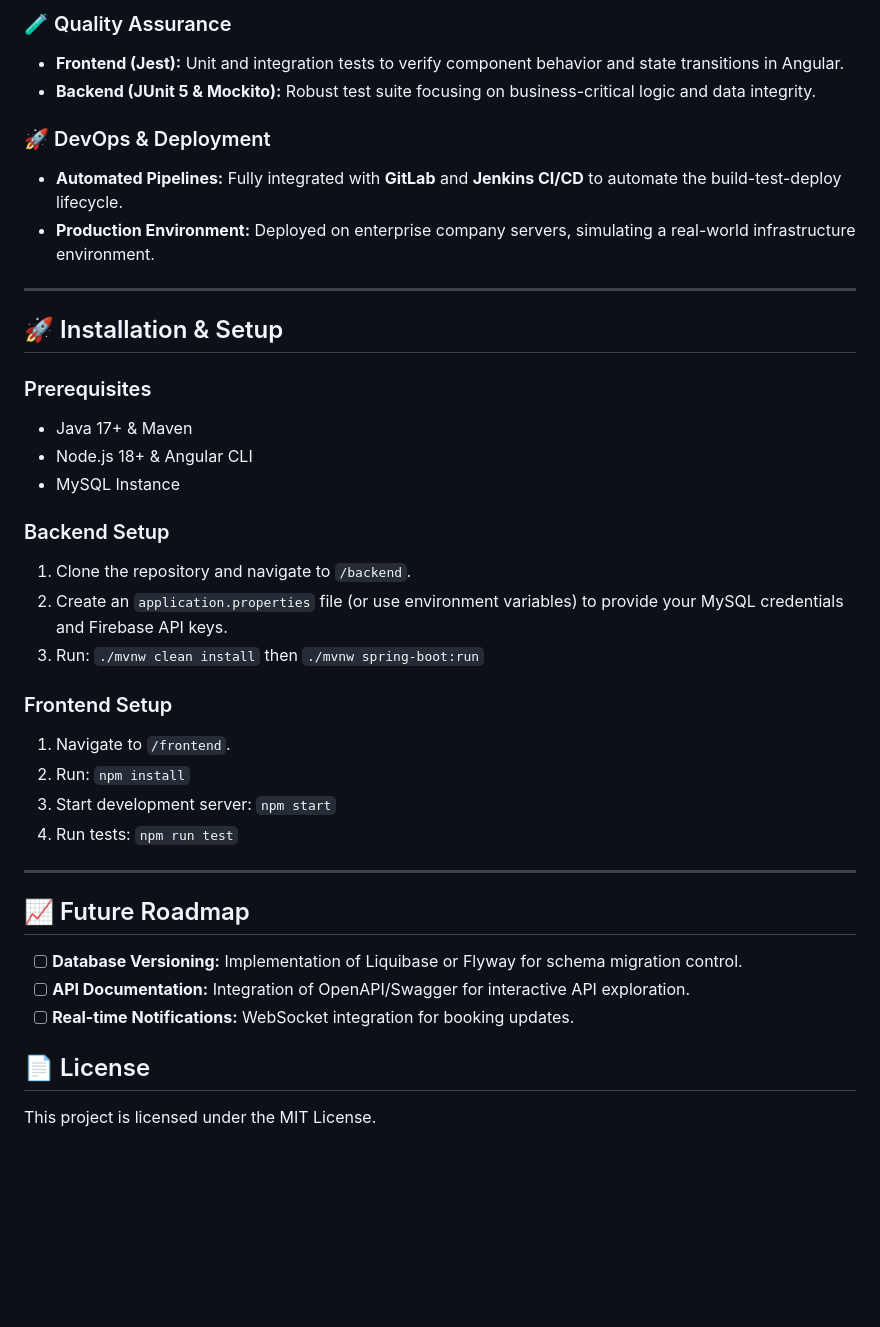
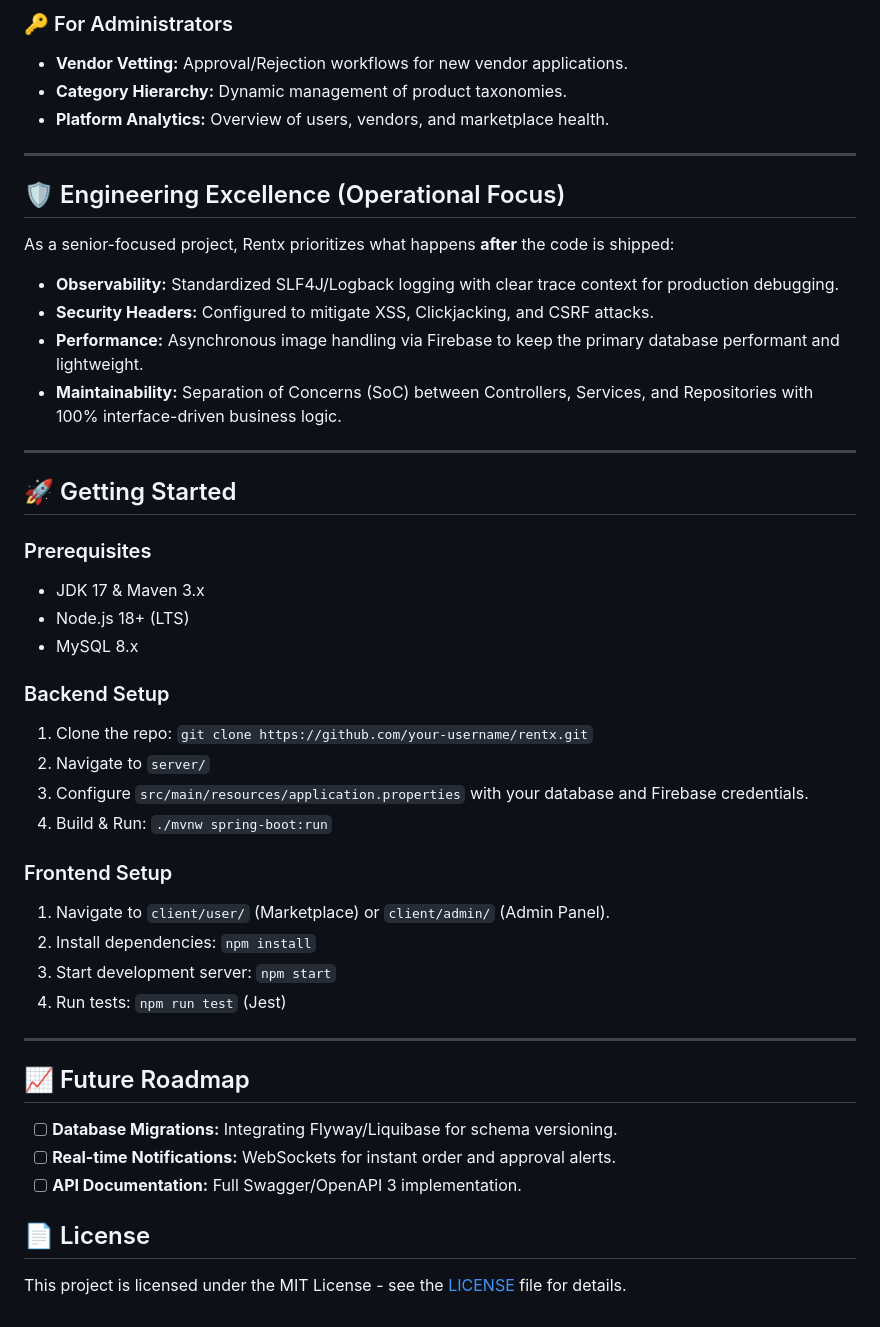
Before and after one commit to negilbabu/Rentx, a Markdown page: README.md, the part around one of its changes. Drawn GitHub-style; blank space fills up the shorter version.

```diff
--- a/README.md
+++ b/README.md
@@ -44,38 +65,46 @@ This project prioritizes maintainability, observability, and security through in
 
-### 🧪 Quality Assurance
-- **Frontend (Jest):** Unit and integration tests to verify component behavior and state transitions in Angular.
-- **Backend (JUnit 5 & Mockito):** Robust test suite focusing on business-critical logic and data integrity.
-
-### 🚀 DevOps & Deployment
-- **Automated Pipelines:** Fully integrated with **GitLab** and **Jenkins CI/CD** to automate the build-test-deploy lifecycle.
-- **Production Environment:** Deployed on enterprise company servers, simulating a real-world infrastructure environment.
+### 🔑 For Administrators
+- **Vendor Vetting:** Approval/Rejection workflows for new vendor applications.
+- **Category Hierarchy:** Dynamic management of product taxonomies.
+- **Platform Analytics:** Overview of users, vendors, and marketplace health.
 
 ---
 
-## 🚀 Installation & Setup
+## 🛡️ Engineering Excellence (Operational Focus)
+
+As a senior-focused project, Rentx prioritizes what happens **after** the code is shipped:
+- **Observability:** Standardized SLF4J/Logback logging with clear trace context for production debugging.
+- **Security Headers:** Configured to mitigate XSS, Clickjacking, and CSRF attacks.
+- **Performance:** Asynchronous image handling via Firebase to keep the primary database performant and lightweight.
+- **Maintainability:** Separation of Concerns (SoC) between Controllers, Services, and Repositories with 100% interface-driven business logic.
+
+---
+
+## 🚀 Getting Started
 
 ### Prerequisites
-* Java 17+ & Maven
-* Node.js 18+ & Angular CLI
-* MySQL Instance
+* JDK 17 & Maven 3.x
+* Node.js 18+ (LTS)
+* MySQL 8.x
 
 ### Backend Setup
-1. Clone the repository and navigate to `/backend`.
-2. Create an `application.properties` file (or use environment variables) to provide your MySQL credentials and Firebase API keys.
-3. Run: `./mvnw clean install` then `./mvnw spring-boot:run`
+1. Clone the repo: `git clone https://github.com/your-username/rentx.git`
+2. Navigate to `server/`
+3. Configure `src/main/resources/application.properties` with your database and Firebase credentials.
+4. Build & Run: `./mvnw spring-boot:run`
 
 ### Frontend Setup
-1. Navigate to `/frontend`.
-2. Run: `npm install`
+1. Navigate to `client/user/` (Marketplace) or `client/admin/` (Admin Panel).
+2. Install dependencies: `npm install`
 3. Start development server: `npm start`
-4. Run tests: `npm run test`
+4. Run tests: `npm run test` (Jest)
 
 ---
 
 ## 📈 Future Roadmap
-- [ ] **Database Versioning:** Implementation of Liquibase or Flyway for schema migration control.
-- [ ] **API Documentation:** Integration of OpenAPI/Swagger for interactive API exploration.
-- [ ] **Real-time Notifications:** WebSocket integration for booking updates.
+- [ ] **Database Migrations:** Integrating Flyway/Liquibase for schema versioning.
+- [ ] **Real-time Notifications:** WebSockets for instant order and approval alerts.
+- [ ] **API Documentation:** Full Swagger/OpenAPI 3 implementation.
 
 ## 📄 License
-This project is licensed under the MIT License.
+This project is licensed under the MIT License - see the [LICENSE](LICENSE) file for details.
```
Also changed, not shown: other parts of README.md (+42 -21 lines).
